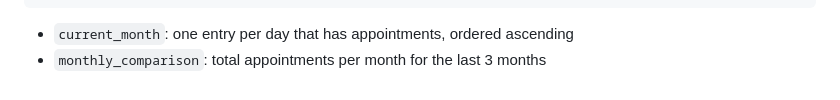
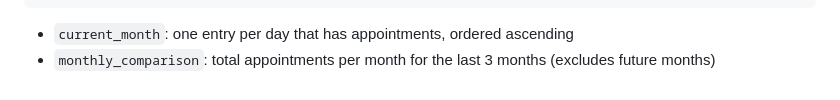
Before and after one commit to GabrielRosalesAzurdia/web_app_psico_2024_backend, a Markdown page: readme.md, the part around the change. Rendered like a GitHub page.

Commit message:
docs/ actualiza documentacion monthly-progress con nota de limite de meses

````diff
--- a/readme.md
+++ b/readme.md
@@ -260,4 +260,4 @@ Returns appointment counts per day for the current month, plus monthly totals fo
 ```
 
 - `current_month`: one entry per day that has appointments, ordered ascending
-- `monthly_comparison`: total appointments per month for the last 3 months
+- `monthly_comparison`: total appointments per month for the last 3 months (excludes future months)
````
